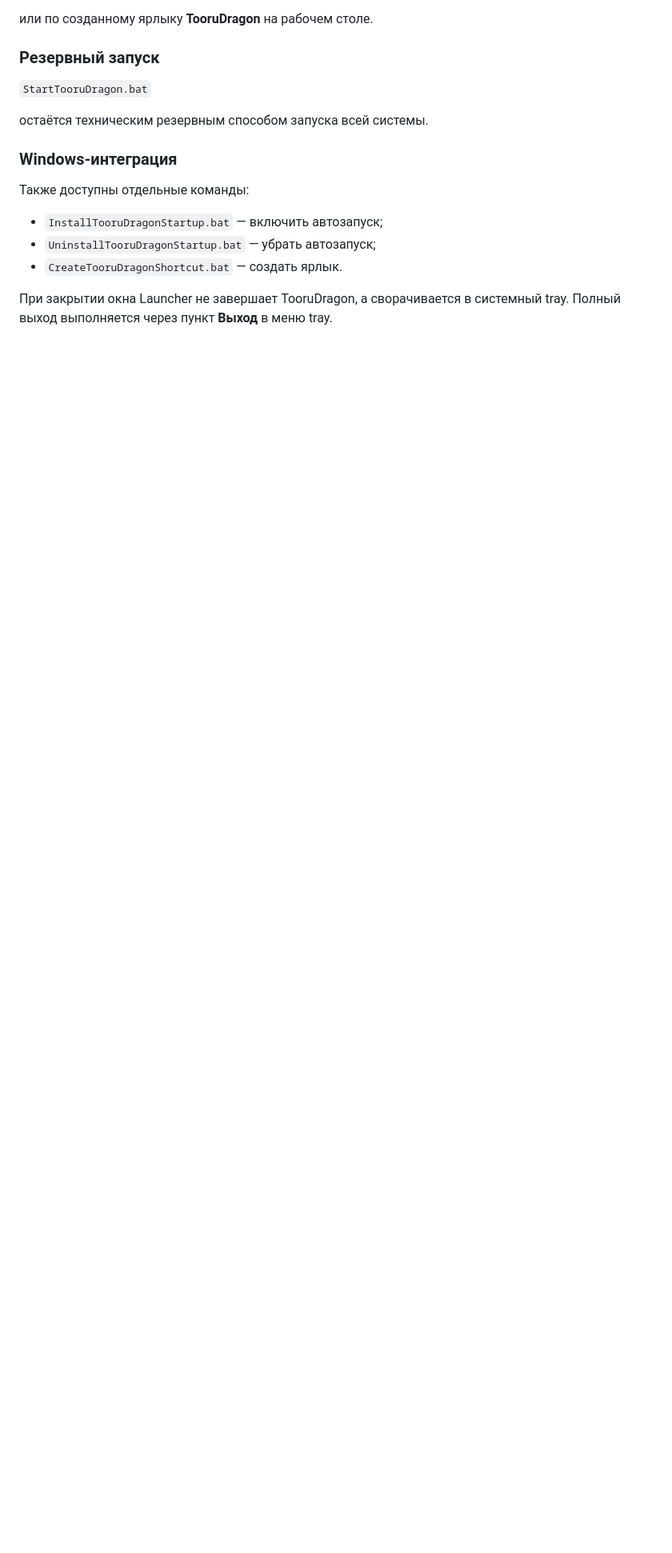
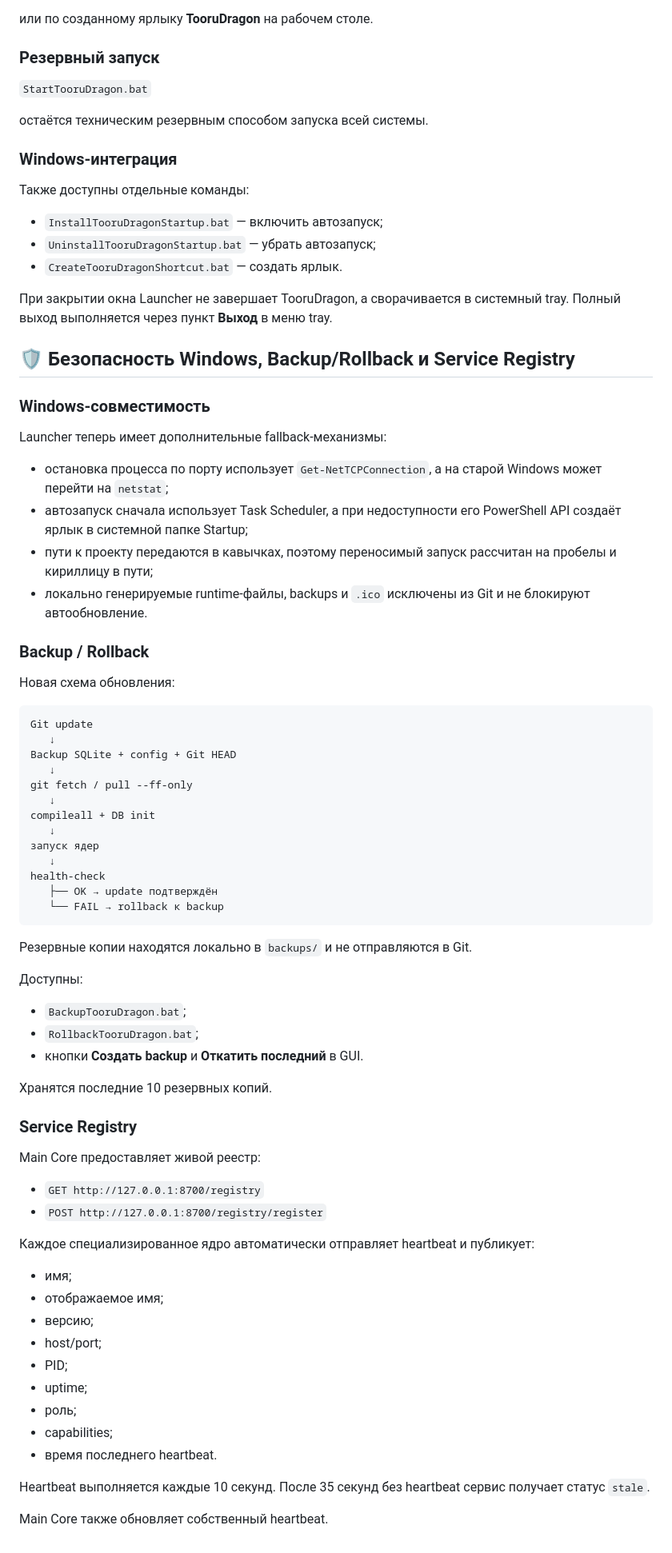
Before and after one commit to Aspksa/TooruDragon, a Markdown page: README.md, the part around the change. Shown at 80% size. GitHub-like rendering; blank space fills up the shorter version.

Commit message:
Document safe Windows update backup rollback and Service Registry

````diff
--- a/README.md
+++ b/README.md
@@ -236,3 +236,65 @@ GUI содержит только четыре основных раздела:
 - `CreateTooruDragonShortcut.bat` — создать ярлык.
 
 При закрытии окна Launcher не завершает TooruDragon, а сворачивается в системный tray. Полный выход выполняется через пункт **Выход** в меню tray.
+
+
+## 🛡 Безопасность Windows, Backup/Rollback и Service Registry
+
+### Windows-совместимость
+
+Launcher теперь имеет дополнительные fallback-механизмы:
+- остановка процесса по порту использует `Get-NetTCPConnection`, а на старой Windows может перейти на `netstat`;
+- автозапуск сначала использует Task Scheduler, а при недоступности его PowerShell API создаёт ярлык в системной папке Startup;
+- пути к проекту передаются в кавычках, поэтому переносимый запуск рассчитан на пробелы и кириллицу в пути;
+- локально генерируемые runtime-файлы, backups и `.ico` исключены из Git и не блокируют автообновление.
+
+### Backup / Rollback
+
+Новая схема обновления:
+
+```text
+Git update
+   ↓
+Backup SQLite + config + Git HEAD
+   ↓
+git fetch / pull --ff-only
+   ↓
+compileall + DB init
+   ↓
+запуск ядер
+   ↓
+health-check
+   ├── OK → update подтверждён
+   └── FAIL → rollback к backup
+```
+
+Резервные копии находятся локально в `backups/` и не отправляются в Git.
+
+Доступны:
+- `BackupTooruDragon.bat`;
+- `RollbackTooruDragon.bat`;
+- кнопки **Создать backup** и **Откатить последний** в GUI.
+
+Хранятся последние 10 резервных копий.
+
+### Service Registry
+
+Main Core предоставляет живой реестр:
+
+- `GET http://127.0.0.1:8700/registry`
+- `POST http://127.0.0.1:8700/registry/register`
+
+Каждое специализированное ядро автоматически отправляет heartbeat и публикует:
+- имя;
+- отображаемое имя;
+- версию;
+- host/port;
+- PID;
+- uptime;
+- роль;
+- capabilities;
+- время последнего heartbeat.
+
+Heartbeat выполняется каждые 10 секунд. После 35 секунд без heartbeat сервис получает статус `stale`.
+
+Main Core также обновляет собственный heartbeat.
````
